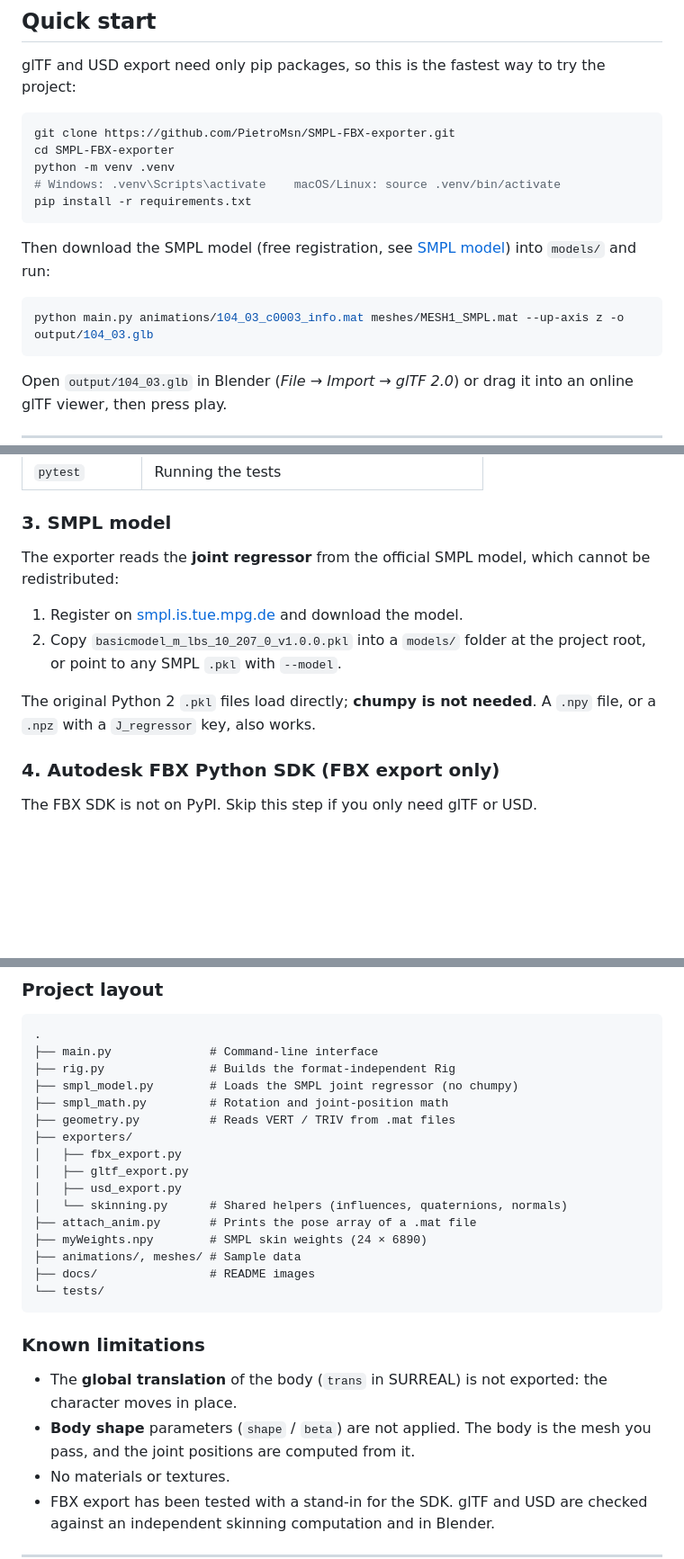
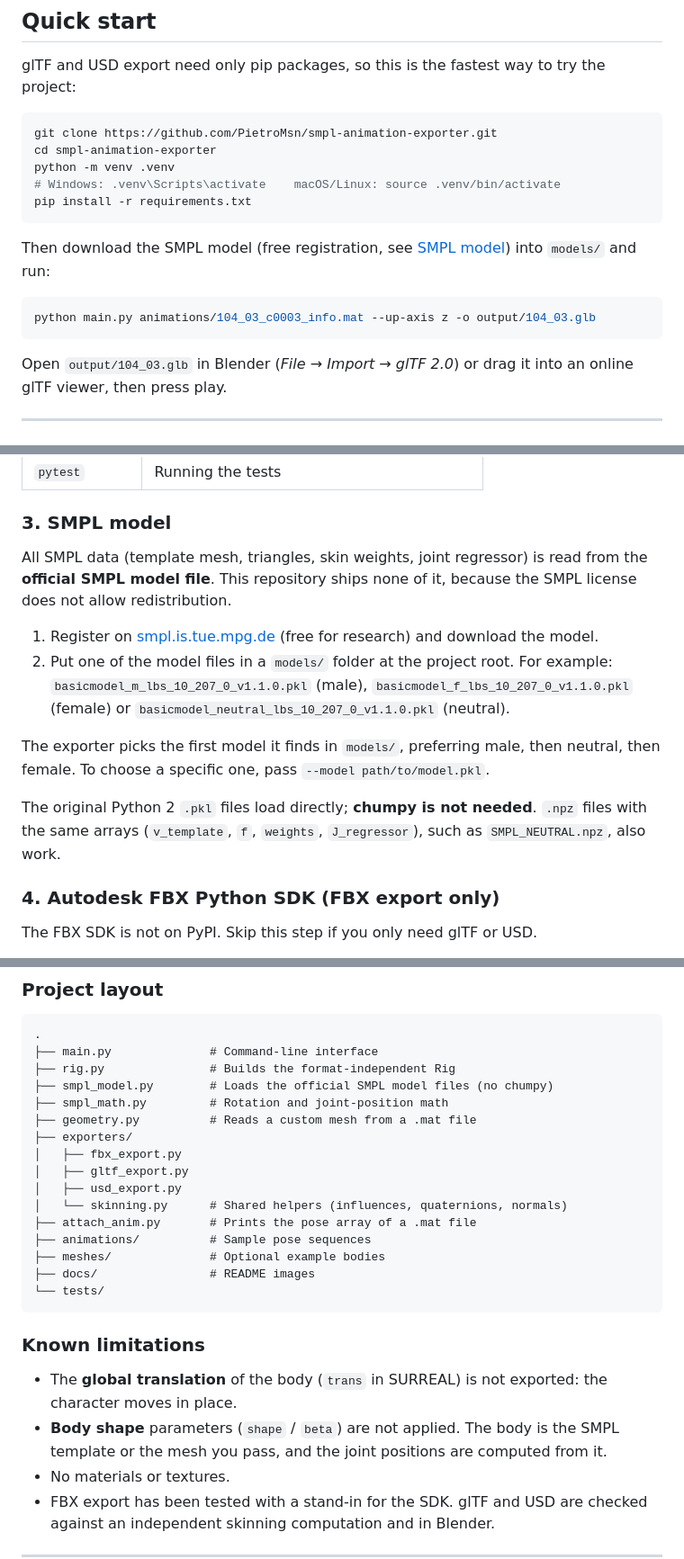
Before and after one commit to PietroMsn/SMPL-FBX-exporter, a Markdown page: README.md, 3 parts joined by grey strips. Shown at 90% size. Drawn GitHub-style; blank space fills up the shorter version.

````diff
--- a/README.md
+++ b/README.md
@@ -40,8 +40,8 @@ Every exported file contains:
 glTF and USD export need only pip packages, so this is the fastest way to try the project:
 
 ```bash
-git clone https://github.com/PietroMsn/SMPL-FBX-exporter.git
-cd SMPL-FBX-exporter
+git clone https://github.com/PietroMsn/smpl-animation-exporter.git
+cd smpl-animation-exporter
 python -m venv .venv
 # Windows: .venv\Scripts\activate    macOS/Linux: source .venv/bin/activate
 pip install -r requirements.txt
@@ -50,7 +50,7 @@ pip install -r requirements.txt
 Then download the SMPL model (free registration, see [SMPL model](#3-smpl-model)) into `models/` and run:
 
 ```bash
-python main.py animations/104_03_c0003_info.mat meshes/MESH1_SMPL.mat --up-axis z -o output/104_03.glb
+python main.py animations/104_03_c0003_info.mat --up-axis z -o output/104_03.glb
 ```
 
 Open `output/104_03.glb` in Blender (*File → Import → glTF 2.0*) or drag it into an online glTF viewer, then press play.
@@ -77,12 +77,14 @@ pip install -r requirements.txt
 
 ### 3. SMPL model
 
-The exporter reads the **joint regressor** from the official SMPL model, which cannot be redistributed:
+All SMPL data (template mesh, triangles, skin weights, joint regressor) is read from the **official SMPL model file**. This repository ships none of it, because the SMPL license does not allow redistribution.
 
-1. Register on [smpl.is.tue.mpg.de](https://smpl.is.tue.mpg.de) and download the model.
-2. Copy `basicmodel_m_lbs_10_207_0_v1.0.0.pkl` into a `models/` folder at the project root, or point to any SMPL `.pkl` with `--model`.
+1. Register on [smpl.is.tue.mpg.de](https://smpl.is.tue.mpg.de) (free for research) and download the model.
+2. Put one of the model files in a `models/` folder at the project root. For example: `basicmodel_m_lbs_10_207_0_v1.1.0.pkl` (male), `basicmodel_f_lbs_10_207_0_v1.1.0.pkl` (female) or `basicmodel_neutral_lbs_10_207_0_v1.1.0.pkl` (neutral).
 
-The original Python 2 `.pkl` files load directly; **chumpy is not needed**. A `.npy` file, or a `.npz` with a `J_regressor` key, also works.
+The exporter picks the first model it finds in `models/`, preferring male, then neutral, then female. To choose a specific one, pass `--model path/to/model.pkl`.
+
+The original Python 2 `.pkl` files load directly; **chumpy is not needed**. `.npz` files with the same arrays (`v_template`, `f`, `weights`, `J_regressor`), such as `SMPL_NEUTRAL.npz`, also work.
 
 ### 4. Autodesk FBX Python SDK (FBX export only)
 
@@ -238,17 +238,17 @@ Each exporter is imported only when it is used, so missing FBX or USD libraries
 .
 ├── main.py              # Command-line interface
 ├── rig.py               # Builds the format-independent Rig
-├── smpl_model.py        # Loads the SMPL joint regressor (no chumpy)
+├── smpl_model.py        # Loads the official SMPL model files (no chumpy)
 ├── smpl_math.py         # Rotation and joint-position math
-├── geometry.py          # Reads VERT / TRIV from .mat files
+├── geometry.py          # Reads a custom mesh from a .mat file
 ├── exporters/
 │   ├── fbx_export.py
 │   ├── gltf_export.py
 │   ├── usd_export.py
 │   └── skinning.py      # Shared helpers (influences, quaternions, normals)
 ├── attach_anim.py       # Prints the pose array of a .mat file
-├── myWeights.npy        # SMPL skin weights (24 × 6890)
-├── animations/, meshes/ # Sample data
+├── animations/          # Sample pose sequences
+├── meshes/              # Optional example bodies
 ├── docs/                # README images
 └── tests/
 ```
@@ -256,7 +256,7 @@ Each exporter is imported only when it is used, so missing FBX or USD libraries
 ### Known limitations
 
 - The **global translation** of the body (`trans` in SURREAL) is not exported: the character moves in place.
-- **Body shape** parameters (`shape` / `beta`) are not applied. The body is the mesh you pass, and the joint positions are computed from it.
+- **Body shape** parameters (`shape` / `beta`) are not applied. The body is the SMPL template or the mesh you pass, and the joint positions are computed from it.
 - No materials or textures.
 - FBX export has been tested with a stand-in for the SDK. glTF and USD are checked against an independent skinning computation and in Blender.
 
````
Also changed, not shown: other parts of README.md (+39 -40 lines), docs/preview.gif, 8 other files.
